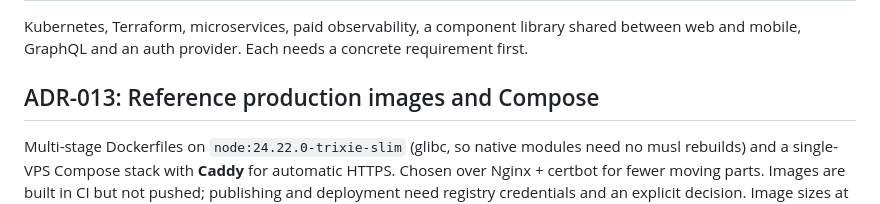
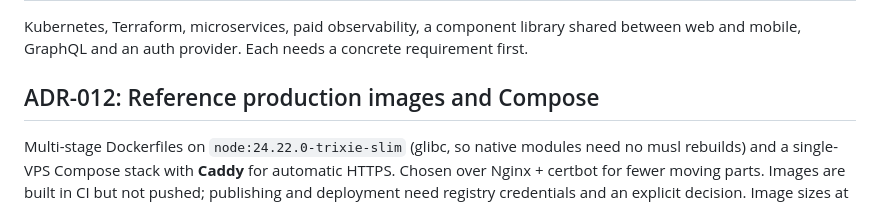
Before and after one commit to Cosmopolis4286/venezuela-transport-platform, a Markdown page: docs/architecture/decisions.md, the part around the change. Drawn GitHub-style.

Commit message:
docs: number the production images ADR sequentially
Co-Authored-By: Claude Opus 5.5 <noreply@anthropic.com>
Claude-Session: https://claude.ai/code/session_01FoSWeZtAvnZRzmXFgrF5Dq

```diff
--- a/docs/architecture/decisions.md
+++ b/docs/architecture/decisions.md
@@ -127,7 +127,7 @@ supported path). API e2e tests use Supertest against the real app configuration
 Kubernetes, Terraform, microservices, paid observability, a component library shared between
 web and mobile, GraphQL and an auth provider. Each needs a concrete requirement first.
 
-## ADR-013: Reference production images and Compose
+## ADR-012: Reference production images and Compose
 
 Multi-stage Dockerfiles on `node:24.22.0-trixie-slim` (glibc, so native modules need no
 musl rebuilds) and a single-VPS Compose stack with **Caddy** for automatic HTTPS. Chosen over
```
